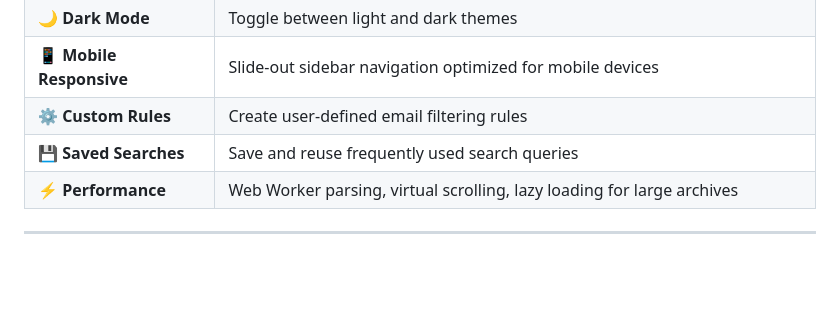
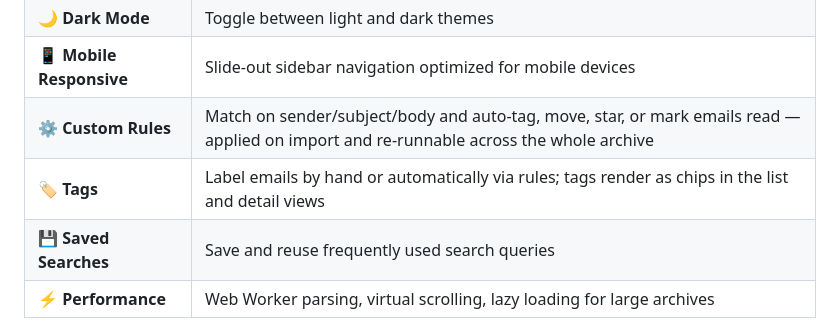
Before and after one commit to Technical-1/EmailAnalyzer, a Markdown page: README.md, the part around the change. Rendered like a GitHub page; blank space fills up the shorter version.

```diff
--- a/README.md
+++ b/README.md
@@ -33,7 +33,8 @@ Explore years of archived emails offline. Automatically discover accounts, track
 | 🔒 **100% Private** | All processing happens locally—your data never leaves your device |
 | 🌙 **Dark Mode** | Toggle between light and dark themes |
 | 📱 **Mobile Responsive** | Slide-out sidebar navigation optimized for mobile devices |
-| ⚙️ **Custom Rules** | Create user-defined email filtering rules |
+| ⚙️ **Custom Rules** | Match on sender/subject/body and auto-tag, move, star, or mark emails read — applied on import and re-runnable across the whole archive |
+| 🏷️ **Tags** | Label emails by hand or automatically via rules; tags render as chips in the list and detail views |
 | 💾 **Saved Searches** | Save and reuse frequently used search queries |
 | ⚡ **Performance** | Web Worker parsing, virtual scrolling, lazy loading for large archives |
 
```
Also changed, not shown: .portfolio/architecture.md (+13 -5 lines), .portfolio/qa.md (+13 -10 lines).
